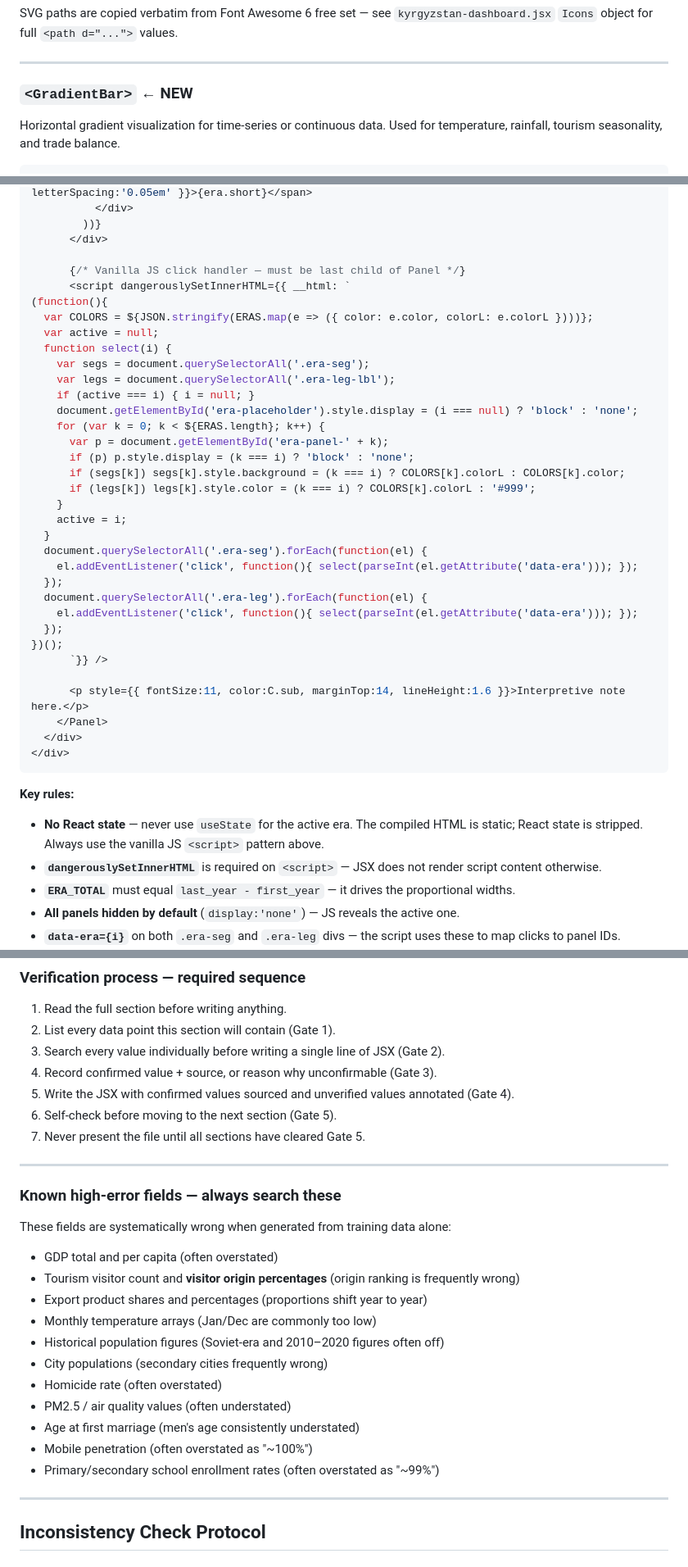
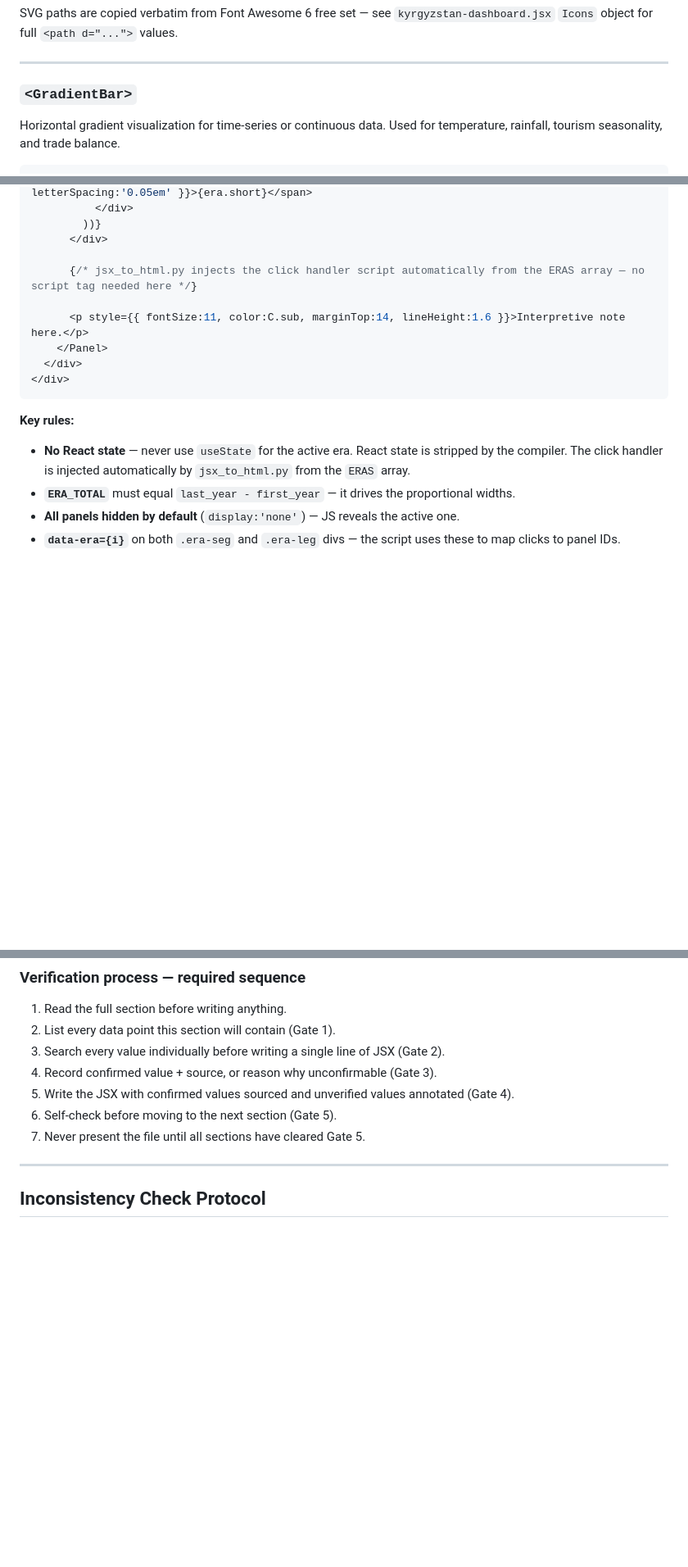
Before and after one commit to iAlmirPro/iAlmirPro.github.io, a Markdown page: dashboards/dashboard-design-system.md, 3 parts joined by grey strips. Shown at 82% size. GitHub-like rendering; blank space fills up the shorter version.

````diff
--- a/dashboards/dashboard-design-system.md
+++ b/dashboards/dashboard-design-system.md
@@ -348,7 +312,7 @@ SVG paths are copied verbatim from Font Awesome 6 free set — see `kyrgyzstan-d
 
 ---
 
-### `<GradientBar>` ← NEW
+### `<GradientBar>`
 
 Horizontal gradient visualization for time-series or continuous data. Used for temperature, rainfall, tourism seasonality, and trade balance.
 
@@ -658,32 +626,7 @@ const ERA_TOTAL = [last_year] - [first_year]; // e.g. 2025 - 1900 = 125
         ))}
       </div>
 
-      {/* Vanilla JS click handler — must be last child of Panel */}
-      <script dangerouslySetInnerHTML={{ __html: `
-(function(){
-  var COLORS = ${JSON.stringify(ERAS.map(e => ({ color: e.color, colorL: e.colorL })))};
-  var active = null;
-  function select(i) {
-    var segs = document.querySelectorAll('.era-seg');
-    var legs = document.querySelectorAll('.era-leg-lbl');
-    if (active === i) { i = null; }
-    document.getElementById('era-placeholder').style.display = (i === null) ? 'block' : 'none';
-    for (var k = 0; k < ${ERAS.length}; k++) {
-      var p = document.getElementById('era-panel-' + k);
-      if (p) p.style.display = (k === i) ? 'block' : 'none';
-      if (segs[k]) segs[k].style.background = (k === i) ? COLORS[k].colorL : COLORS[k].color;
-      if (legs[k]) legs[k].style.color = (k === i) ? COLORS[k].colorL : '#999';
-    }
-    active = i;
-  }
-  document.querySelectorAll('.era-seg').forEach(function(el) {
-    el.addEventListener('click', function(){ select(parseInt(el.getAttribute('data-era'))); });
-  });
-  document.querySelectorAll('.era-leg').forEach(function(el) {
-    el.addEventListener('click', function(){ select(parseInt(el.getAttribute('data-era'))); });
-  });
-})();
-      `}} />
+      {/* jsx_to_html.py injects the click handler script automatically from the ERAS array — no script tag needed here */}
 
       <p style={{ fontSize:11, color:C.sub, marginTop:14, lineHeight:1.6 }}>Interpretive note here.</p>
     </Panel>
@@ -692,8 +635,7 @@ const ERA_TOTAL = [last_year] - [first_year]; // e.g. 2025 - 1900 = 125
 ```
 
 **Key rules:**
-- **No React state** — never use `useState` for the active era. The compiled HTML is static; React state is stripped. Always use the vanilla JS `<script>` pattern above.
-- **`dangerouslySetInnerHTML`** is required on `<script>` — JSX does not render script content otherwise.
+- **No React state** — never use `useState` for the active era. React state is stripped by the compiler. The click handler is injected automatically by `jsx_to_html.py` from the `ERAS` array.
 - **`ERA_TOTAL`** must equal `last_year - first_year` — it drives the proportional widths.
 - **All panels hidden by default** (`display:'none'`) — JS reveals the active one.
 - **`data-era={i}`** on both `.era-seg` and `.era-leg` divs — the script uses these to map clicks to panel IDs.
@@ -1038,24 +982,6 @@ No gate descriptions. No bullet lists of what was searched. No explanations of w
 5. Write the JSX with confirmed values sourced and unverified values annotated (Gate 4).
 6. Self-check before moving to the next section (Gate 5).
 7. Never present the file until all sections have cleared Gate 5.
-
----
-
-### Known high-error fields — always search these
-
-These fields are systematically wrong when generated from training data alone:
-
-- GDP total and per capita (often overstated)
-- Tourism visitor count and **visitor origin percentages** (origin ranking is frequently wrong)
-- Export product shares and percentages (proportions shift year to year)
-- Monthly temperature arrays (Jan/Dec are commonly too low)
-- Historical population figures (Soviet-era and 2010–2020 figures often off)
-- City populations (secondary cities frequently wrong)
-- Homicide rate (often overstated)
-- PM2.5 / air quality values (often understated)
-- Age at first marriage (men's age consistently understated)
-- Mobile penetration (often overstated as "~100%")
-- Primary/secondary school enrollment rates (often overstated as "~99%")
 
 ---
 
````
Also changed, not shown: other parts of dashboards/dashboard-design-system.md (+16 -46 lines).
